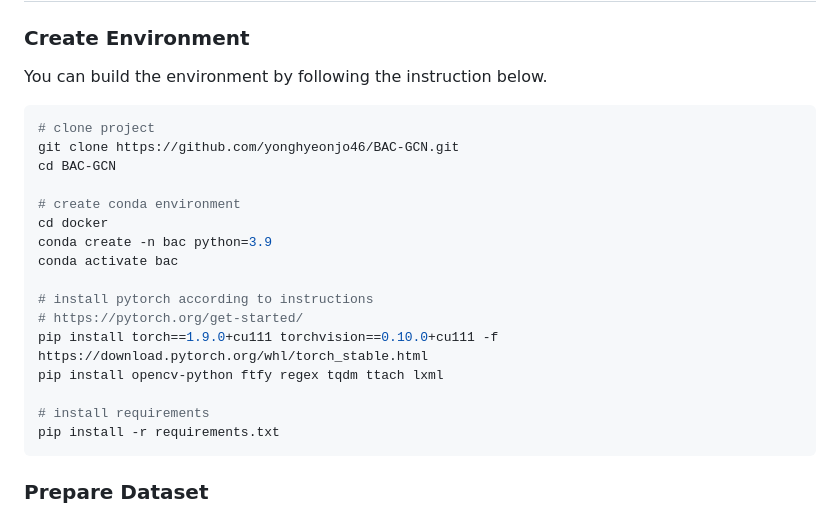
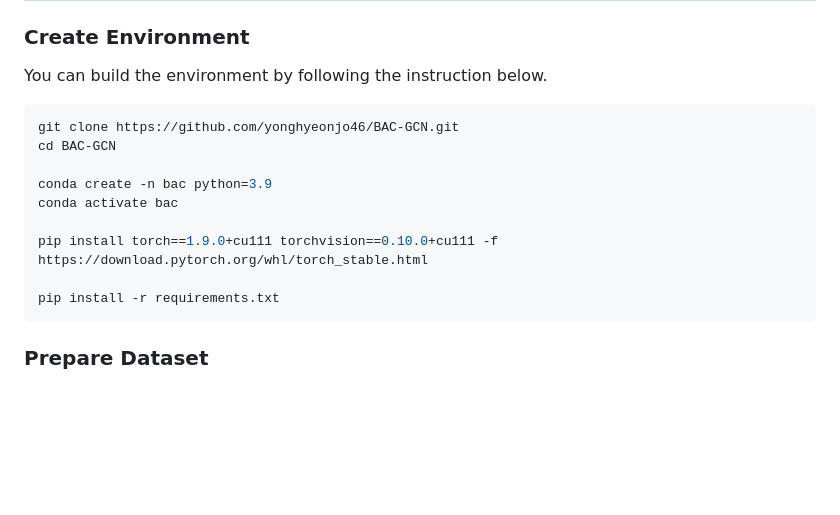
Before and after one commit to yonghyeonjo46/BAC-GCN, a Markdown page: README.md, the part around the change. Rendered like a GitHub page; blank space fills up the shorter version.

````diff
--- a/README.md
+++ b/README.md
@@ -38,21 +38,14 @@ Multi-label classification has recently demonstrated promising performance throu
 You can build the environment by following the instruction below.
 
 ```bash
-# clone project
 git clone https://github.com/yonghyeonjo46/BAC-GCN.git
 cd BAC-GCN
 
-# create conda environment
-cd docker
 conda create -n bac python=3.9
 conda activate bac
 
-# install pytorch according to instructions
-# https://pytorch.org/get-started/
 pip install torch==1.9.0+cu111 torchvision==0.10.0+cu111 -f https://download.pytorch.org/whl/torch_stable.html
-pip install opencv-python ftfy regex tqdm ttach lxml
 
-# install requirements
 pip install -r requirements.txt
 ```
 
````
